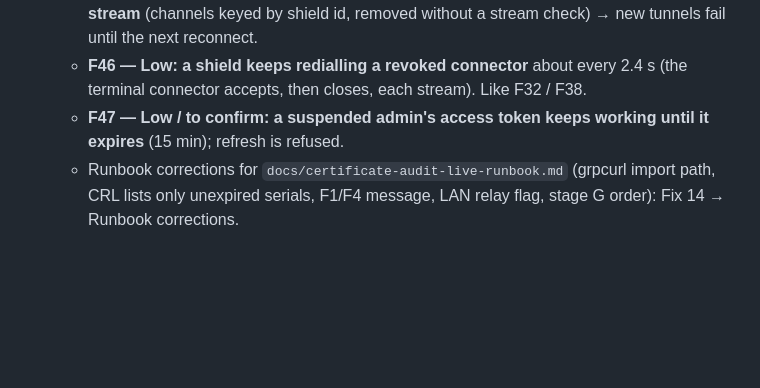
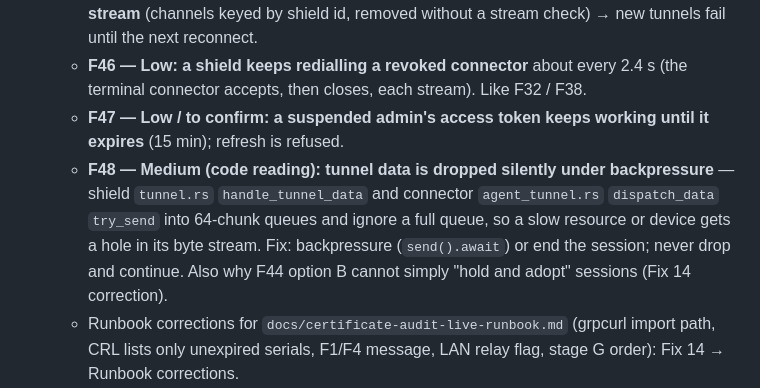
Before and after one commit to vairabarath/zecurity, a Markdown page: .zecurity-obs/Sprint20/path.md, the part around the change. GitHub-like rendering; blank space fills up the shorter version.

Commit message:
docs: Fix 14 — B design corrected (stream end drops queued tunnel data), add F48
Holding sessions across an unclean stream end and adopting them on the next
stream leaves a hole in the byte stream: each Control stream's queues are
dropped with it. B is safe without a proto change only as a renewal handover;
surviving blips needs per-tunnel seq/ack. F48: both tunnel ends already drop
chunks when their 64-slot queue is full (try_send, result ignored).

Co-Authored-By: Claude Opus 5.5 <noreply@anthropic.com>

```diff
--- a/.zecurity-obs/Sprint20/path.md
+++ b/.zecurity-obs/Sprint20/path.md
@@ -396,6 +396,7 @@ Found during discovery/planning; **do not fix in this sprint** without a separat
   - **F45 — Low (code reading): an old shield stream's cleanup can unregister the newer stream** (channels keyed by shield id, removed without a stream check) → new tunnels fail until the next reconnect.
   - **F46 — Low: a shield keeps redialling a revoked connector** about every 2.4 s (the terminal connector accepts, then closes, each stream). Like F32 / F38.
   - **F47 — Low / to confirm: a suspended admin's access token keeps working until it expires** (15 min); refresh is refused.
+  - **F48 — Medium (code reading): tunnel data is dropped silently under backpressure** — shield `tunnel.rs` `handle_tunnel_data` and connector `agent_tunnel.rs` `dispatch_data` `try_send` into 64-chunk queues and ignore a full queue, so a slow resource or device gets a hole in its byte stream. Fix: backpressure (`send().await`) or end the session; never drop and continue. Also why F44 option B cannot simply "hold and adopt" sessions (Fix 14 correction).
   - Runbook corrections for `docs/certificate-audit-live-runbook.md` (grpcurl import path, CRL lists only unexpired serials, F1/F4 message, LAN relay flag, stage G order): Fix 14 → Runbook corrections.
   - **Deployment notes (not defects):**
     - the Phase F shield-failover fix needs both the new connector and the new shield;
```
Also changed, not shown: 1 other file.
